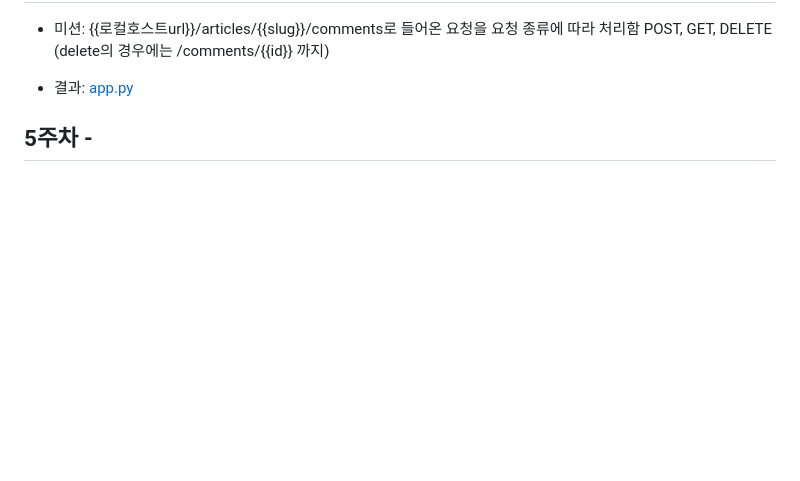
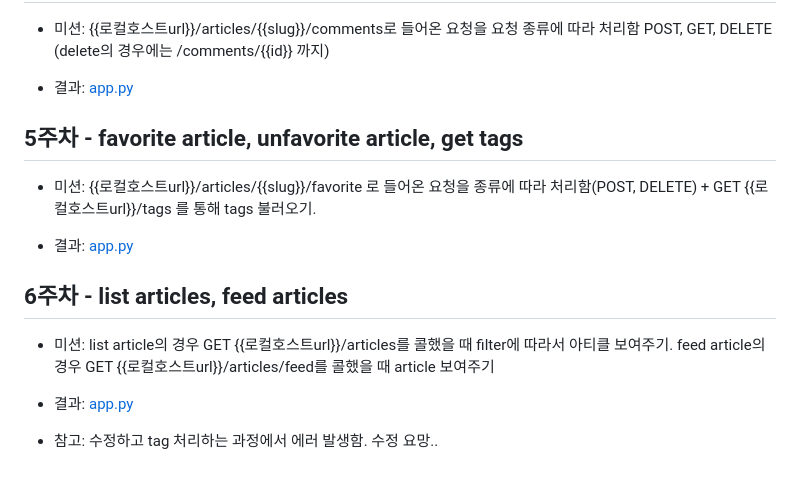
Before and after one commit to HeesunPark26/API-study_2022, a Markdown page: README.md, the part around the change. Rendered like a GitHub page; blank space fills up the shorter version.

```diff
--- a/README.md
+++ b/README.md
@@ -80,4 +80,14 @@ deactivate
 
 * 결과: [app.py](https://github.com/HeesunPark26/API-study_2022/blob/main/app.py)
 
-## 5주차 -
+## 5주차 - favorite article, unfavorite article, get tags
+* 미션: {{로컬호스트url}}/articles/{{slug}}/favorite 로 들어온 요청을 종류에 따라 처리함(POST, DELETE) + GET {{로컬호스트url}}/tags 를 통해 tags 불러오기.
+
+* 결과: [app.py](https://github.com/HeesunPark26/API-study_2022/blob/main/app.py)
+
+## 6주차 - list articles, feed articles
+* 미션: list article의 경우 GET {{로컬호스트url}}/articles를 콜했을 때 filter에 따라서 아티클 보여주기. feed article의 경우 GET {{로컬호스트url}}/articles/feed를 콜했을 때 article 보여주기
+
+* 결과: [app.py](https://github.com/HeesunPark26/API-study_2022/blob/main/app.py)
+
+ * 참고: 수정하고 tag 처리하는 과정에서 에러 발생함. 수정 요망..
```
